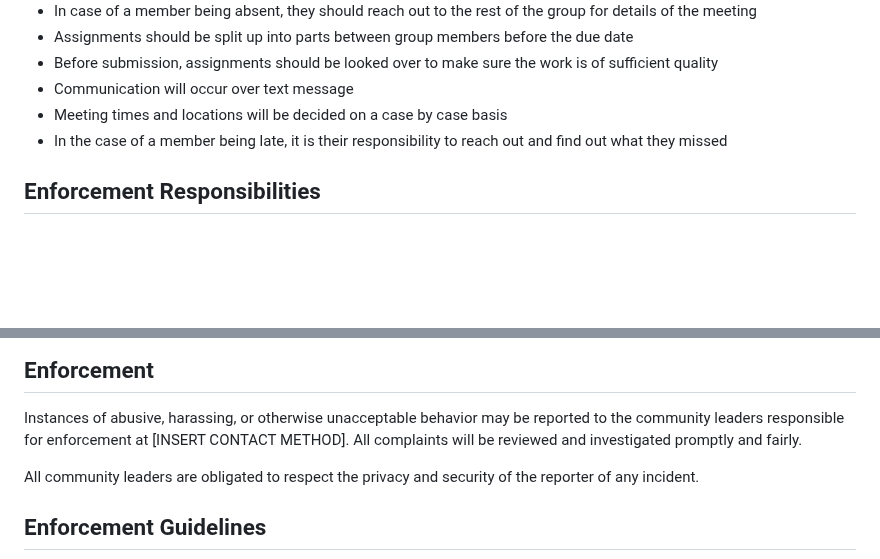
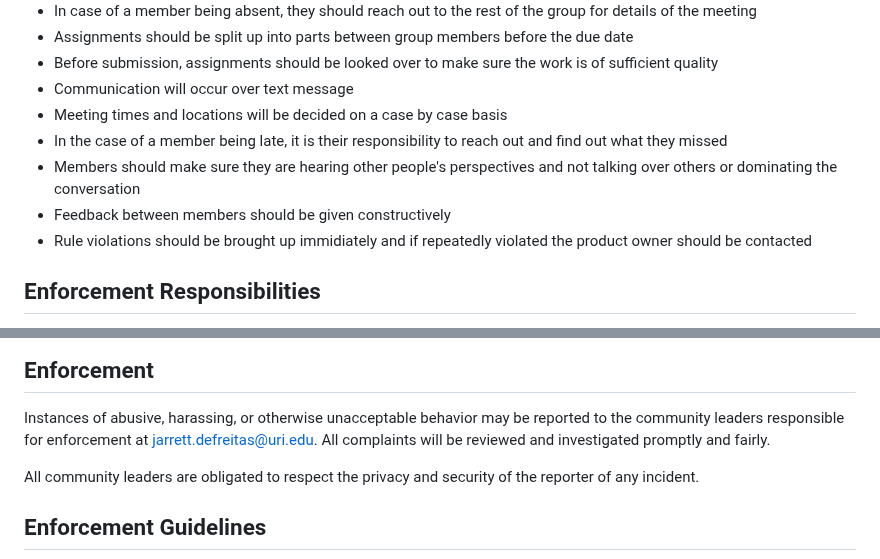
Before and after one commit to CSCJarrett/Reel-Radar, a Markdown page: docs/CONDUCT.md, 2 parts joined by grey strips. GitHub-like rendering; blank space fills up the shorter version.

```diff
--- a/docs/CONDUCT.md
+++ b/docs/CONDUCT.md
@@ -47,6 +47,9 @@ Examples of unacceptable behavior include:
 * Communication will occur over text message
 * Meeting times and locations will be decided on a case by case basis
 * In the case of a member being late, it is their responsibility to reach out and find out what they missed
+* Members should make sure they are hearing other people's perspectives and not talking over others or dominating the conversation
+* Feedback between members should be given constructively
+* Rule violations should be brought up immidiately and if repeatedly violated the product owner should be contacted
 
 ## Enforcement Responsibilities
 
@@ -72,7 +75,7 @@ representative at an online or offline event.
 
 Instances of abusive, harassing, or otherwise unacceptable behavior may be
 reported to the community leaders responsible for enforcement at
-[INSERT CONTACT METHOD].
+jarrett.defreitas@uri.edu.
 All complaints will be reviewed and investigated promptly and fairly.
 
 All community leaders are obligated to respect the privacy and security of the
```
